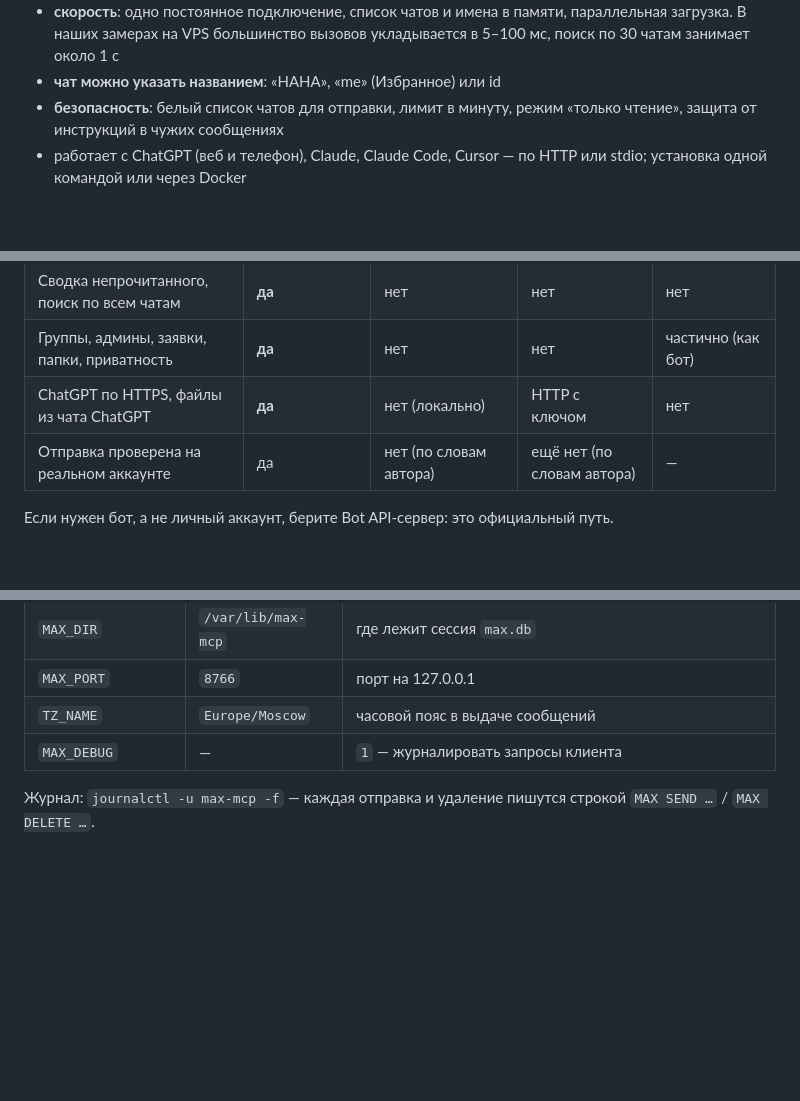
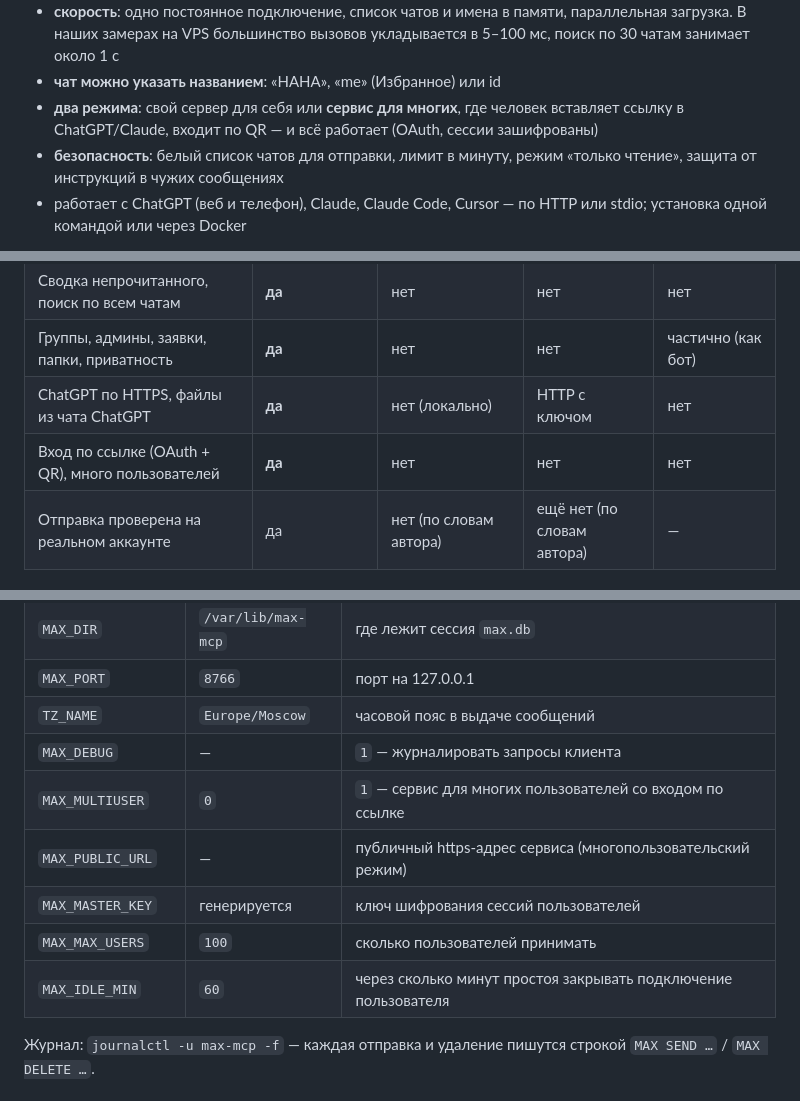
Before and after one commit to minchiki/max-messenger-mcp, a Markdown page: README.md, 3 parts joined by grey strips. Drawn GitHub-style; blank space fills up the shorter version.

```diff
--- a/README.md
+++ b/README.md
@@ -16,6 +16,7 @@
 - **живая лента событий**: новые, изменённые и удалённые сообщения и реакции приходят в память сервера сразу. `max_get_updates` отдаёт их без перечитывания чатов, а `max_wait_for_message` ждёт ответа собеседника
 - **скорость**: одно постоянное подключение, список чатов и имена в памяти, параллельная загрузка. В наших замерах на VPS большинство вызовов укладывается в 5–100 мс, поиск по 30 чатам занимает около 1 с
 - **чат можно указать названием**: «НАНА», «me» (Избранное) или id
+- **два режима**: свой сервер для себя или **сервис для многих**, где человек вставляет ссылку в ChatGPT/Claude, входит по QR — и всё работает (OAuth, сессии зашифрованы)
 - **безопасность**: белый список чатов для отправки, лимит в минуту, режим «только чтение», защита от инструкций в чужих сообщениях
 - работает с ChatGPT (веб и телефон), Claude, Claude Code, Cursor — по HTTP или stdio; установка одной командой или через Docker
 
@@ -66,6 +67,7 @@
 | Сводка непрочитанного, поиск по всем чатам | **да** | нет | нет | нет |
 | Группы, админы, заявки, папки, приватность | **да** | нет | нет | частично (как бот) |
 | ChatGPT по HTTPS, файлы из чата ChatGPT | **да** | нет (локально) | HTTP с ключом | нет |
+| Вход по ссылке (OAuth + QR), много пользователей | **да** | нет | нет | нет |
 | Отправка проверена на реальном аккаунте | да | нет (по словам автора) | ещё нет (по словам автора) | — |
 
 Если нужен бот, а не личный аккаунт, берите Bot API-сервер: это официальный путь.
@@ -148,6 +182,11 @@ claude mcp add max -e MAX_DIR="$PWD" -e MAX_SEND_ALLOW=me -- python "$PWD/server
 | `MAX_PORT` | `8766` | порт на 127.0.0.1 |
 | `TZ_NAME` | `Europe/Moscow` | часовой пояс в выдаче сообщений |
 | `MAX_DEBUG` | — | `1` — журналировать запросы клиента |
+| `MAX_MULTIUSER` | `0` | `1` — сервис для многих пользователей со входом по ссылке |
+| `MAX_PUBLIC_URL` | — | публичный https-адрес сервиса (многопользовательский режим) |
+| `MAX_MASTER_KEY` | генерируется | ключ шифрования сессий пользователей |
+| `MAX_MAX_USERS` | `100` | сколько пользователей принимать |
+| `MAX_IDLE_MIN` | `60` | через сколько минут простоя закрывать подключение пользователя |
 
 Журнал: `journalctl -u max-mcp -f` — каждая отправка и удаление пишутся строкой `MAX SEND …` / `MAX DELETE …`.
 
```
Also changed, not shown: other parts of README.md (+33 -1 lines), assets/login-flow.png (added), 13 other files.
